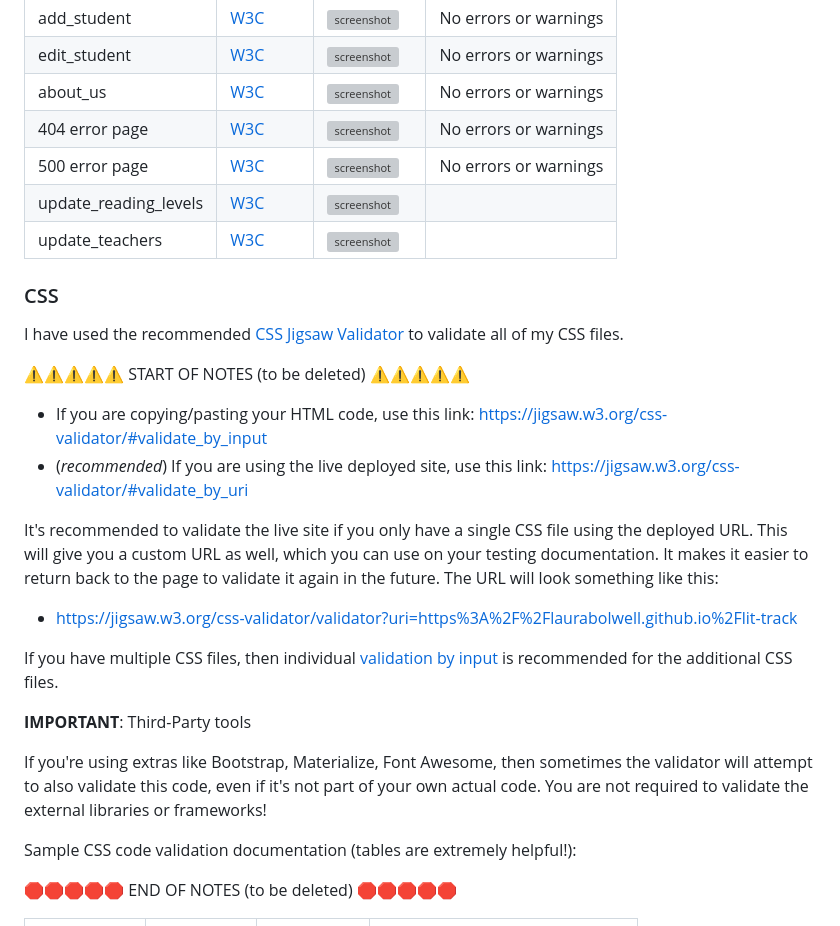
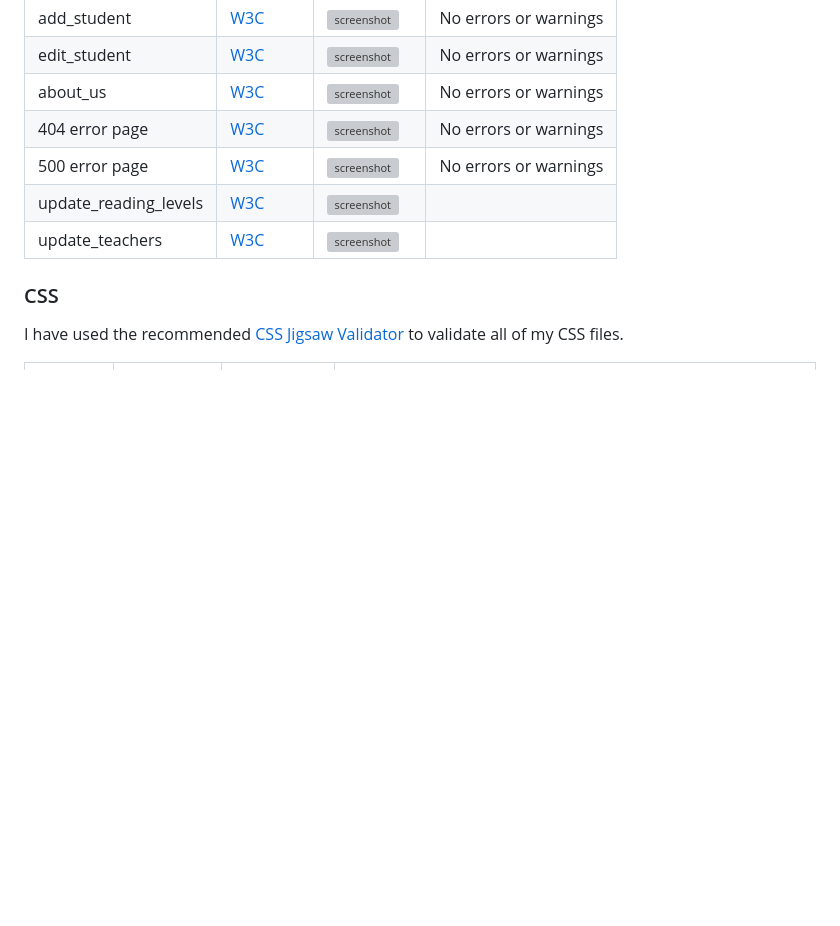
Before and after one commit to laurabolwell/lit-track, a Markdown page: TESTING.md, the part around the change printed below. Drawn GitHub-style; blank space fills up the shorter version; grey boxes are pictures that could not be loaded.

Commit message:
Add css validation to TESTING.md

```diff
--- a/TESTING.md
+++ b/TESTING.md
@@ -47,30 +47,5 @@ I have used the recommended [HTML W3C Validator](https://validator.w3.org) to va
 
 I have used the recommended [CSS Jigsaw Validator](https://jigsaw.w3.org/css-validator) to validate all of my CSS files.
 
-⚠️⚠️⚠️⚠️⚠️ START OF NOTES (to be deleted) ⚠️⚠️⚠️⚠️⚠️
-
-- If you are copying/pasting your HTML code, use this link: https://jigsaw.w3.org/css-validator/#validate_by_input
-- (*recommended*) If you are using the live deployed site, use this link: https://jigsaw.w3.org/css-validator/#validate_by_uri
-
-It's recommended to validate the live site if you only have a single CSS file using the deployed URL.
-This will give you a custom URL as well, which you can use on your testing documentation.
-It makes it easier to return back to the page to validate it again in the future.
-The URL will look something like this:
-
-- https://jigsaw.w3.org/css-validator/validator?uri=https%3A%2F%2Flaurabolwell.github.io%2Flit-track
-
-If you have multiple CSS files, then individual [validation by input](https://jigsaw.w3.org/css-validator/#validate_by_input)
-is recommended for the additional CSS files.
-
-**IMPORTANT**: Third-Party tools
-
-If you're using extras like Bootstrap, Materialize, Font Awesome, then sometimes the validator
-will attempt to also validate this code, even if it's not part of your own actual code.
-You are not required to validate the external libraries or frameworks!
-
-Sample CSS code validation documentation (tables are extremely helpful!):
-
-🛑🛑🛑🛑🛑 END OF NOTES (to be deleted) 🛑🛑🛑🛑🛑
-
 | File | Jigsaw URL | Screenshot | Notes |
 | --- | --- | --- | --- |
```
Also changed, not shown: other parts of TESTING.md (+2 -3 lines).
